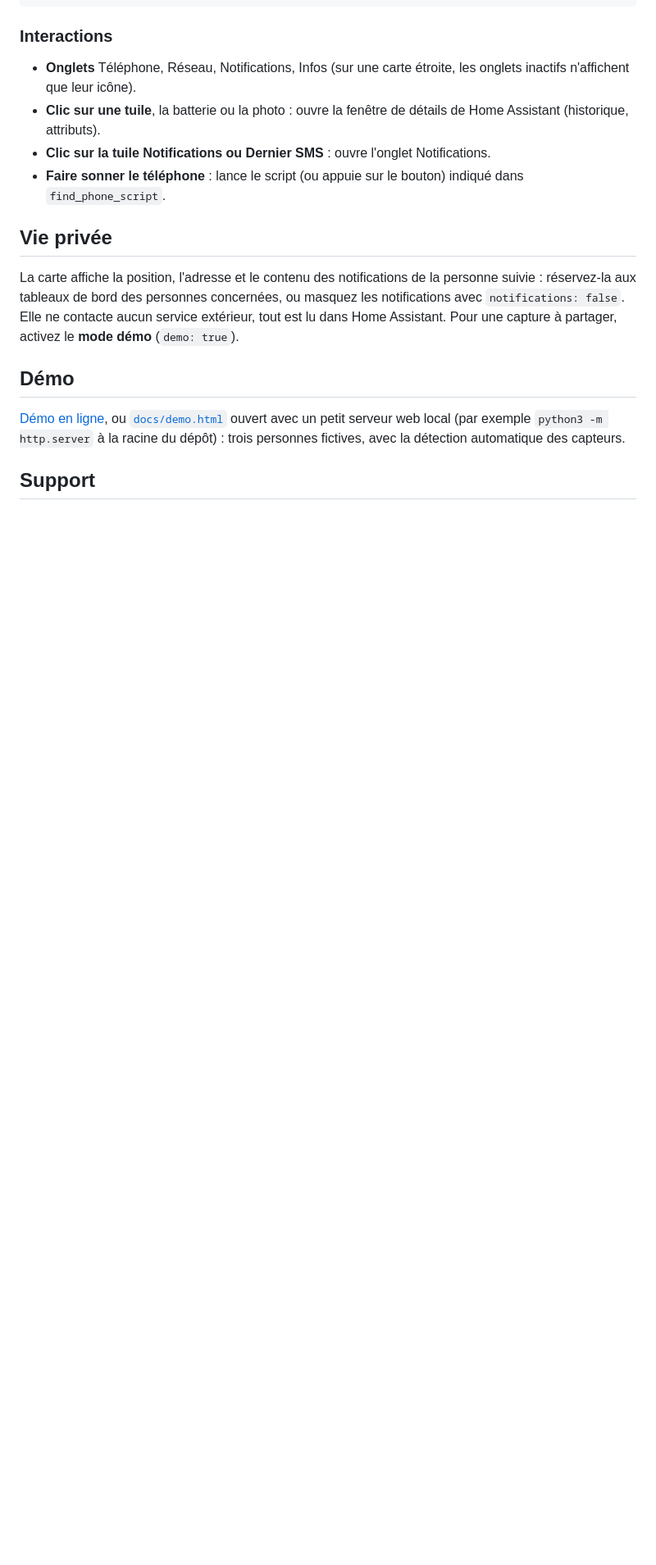
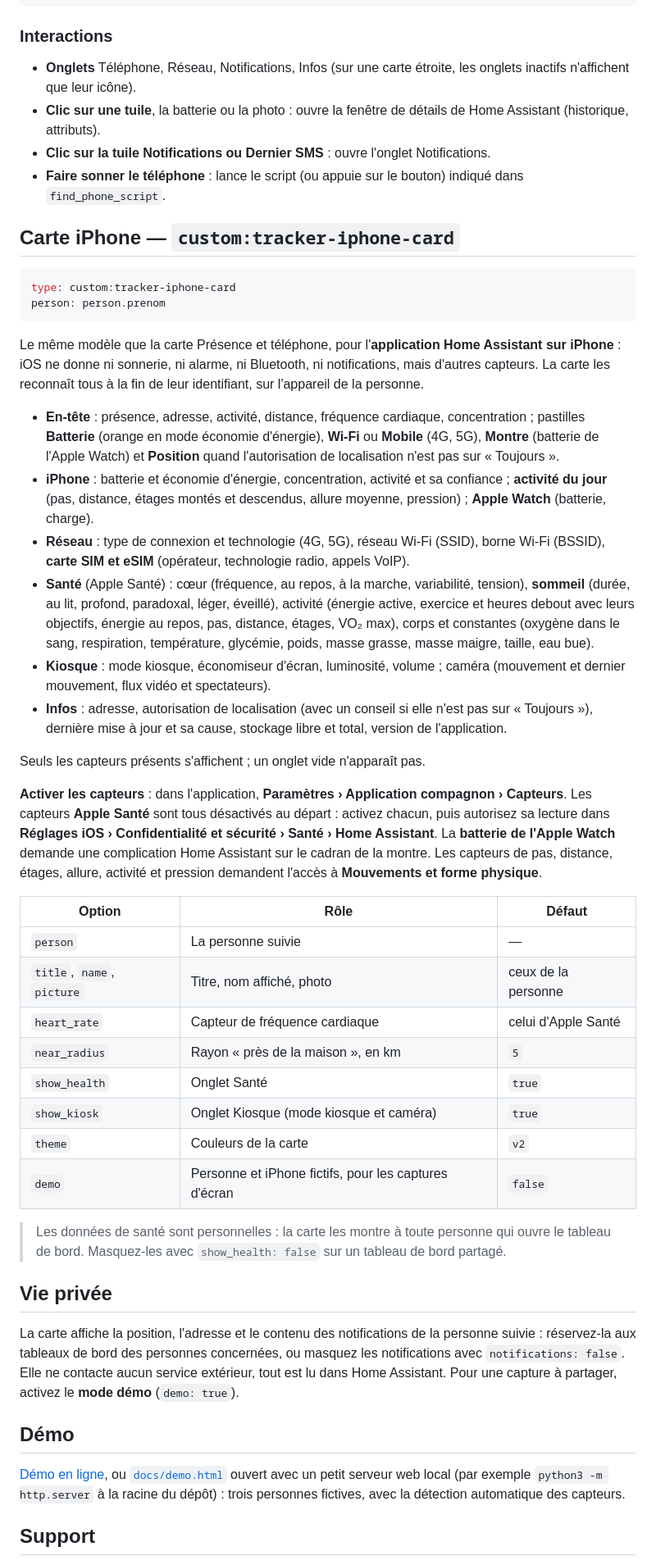
Before and after one commit to Marlboro62/tracker, a Markdown page: README.md, the part around the change. Shown at 82% size. Rendered like a GitHub page; blank space fills up the shorter version.

````diff
--- a/README.md
+++ b/README.md
@@ -149,6 +149,39 @@ phone:
 - **Clic sur la tuile Notifications ou Dernier SMS** : ouvre l'onglet Notifications.
 - **Faire sonner le téléphone** : lance le script (ou appuie sur le bouton) indiqué dans `find_phone_script`.
 
+## Carte iPhone — `custom:tracker-iphone-card`
+
+```yaml
+type: custom:tracker-iphone-card
+person: person.prenom
+```
+
+Le même modèle que la carte Présence et téléphone, pour l'**application Home Assistant sur iPhone** : iOS ne donne ni sonnerie, ni alarme, ni Bluetooth, ni notifications, mais d'autres capteurs. La carte les reconnaît tous à la fin de leur identifiant, sur l'appareil de la personne.
+
+- **En-tête** : présence, adresse, activité, distance, fréquence cardiaque, concentration ; pastilles **Batterie** (orange en mode économie d'énergie), **Wi-Fi** ou **Mobile** (4G, 5G), **Montre** (batterie de l'Apple Watch) et **Position** quand l'autorisation de localisation n'est pas sur « Toujours ».
+- **iPhone** : batterie et économie d'énergie, concentration, activité et sa confiance ; **activité du jour** (pas, distance, étages montés et descendus, allure moyenne, pression) ; **Apple Watch** (batterie, charge).
+- **Réseau** : type de connexion et technologie (4G, 5G), réseau Wi-Fi (SSID), borne Wi-Fi (BSSID), **carte SIM et eSIM** (opérateur, technologie radio, appels VoIP).
+- **Santé** (Apple Santé) : cœur (fréquence, au repos, à la marche, variabilité, tension), **sommeil** (durée, au lit, profond, paradoxal, léger, éveillé), activité (énergie active, exercice et heures debout avec leurs objectifs, énergie au repos, pas, distance, étages, VO₂ max), corps et constantes (oxygène dans le sang, respiration, température, glycémie, poids, masse grasse, masse maigre, taille, eau bue).
+- **Kiosque** : mode kiosque, économiseur d'écran, luminosité, volume ; caméra (mouvement et dernier mouvement, flux vidéo et spectateurs).
+- **Infos** : adresse, autorisation de localisation (avec un conseil si elle n'est pas sur « Toujours »), dernière mise à jour et sa cause, stockage libre et total, version de l'application.
+
+Seuls les capteurs présents s'affichent ; un onglet vide n'apparaît pas.
+
+**Activer les capteurs** : dans l'application, **Paramètres › Application compagnon › Capteurs**. Les capteurs **Apple Santé** sont tous désactivés au départ : activez chacun, puis autorisez sa lecture dans **Réglages iOS › Confidentialité et sécurité › Santé › Home Assistant**. La **batterie de l'Apple Watch** demande une complication Home Assistant sur le cadran de la montre. Les capteurs de pas, distance, étages, allure, activité et pression demandent l'accès à **Mouvements et forme physique**.
+
+| Option | Rôle | Défaut |
+| --- | --- | --- |
+| `person` | La personne suivie | — |
+| `title`, `name`, `picture` | Titre, nom affiché, photo | ceux de la personne |
+| `heart_rate` | Capteur de fréquence cardiaque | celui d'Apple Santé |
+| `near_radius` | Rayon « près de la maison », en km | `5` |
+| `show_health` | Onglet Santé | `true` |
+| `show_kiosk` | Onglet Kiosque (mode kiosque et caméra) | `true` |
+| `theme` | Couleurs de la carte | `v2` |
+| `demo` | Personne et iPhone fictifs, pour les captures d'écran | `false` |
+
+> Les données de santé sont personnelles : la carte les montre à toute personne qui ouvre le tableau de bord. Masquez-les avec `show_health: false` sur un tableau de bord partagé.
+
 ## Vie privée
 
 La carte affiche la position, l'adresse et le contenu des notifications de la personne suivie : réservez-la aux tableaux de bord des personnes concernées, ou masquez les notifications avec `notifications: false`. Elle ne contacte aucun service extérieur, tout est lu dans Home Assistant. Pour une capture à partager, activez le **mode démo** (`demo: true`).
````
Also changed, not shown: iphone-card.png (added), iphone-demo.png (added), 2 other files.
